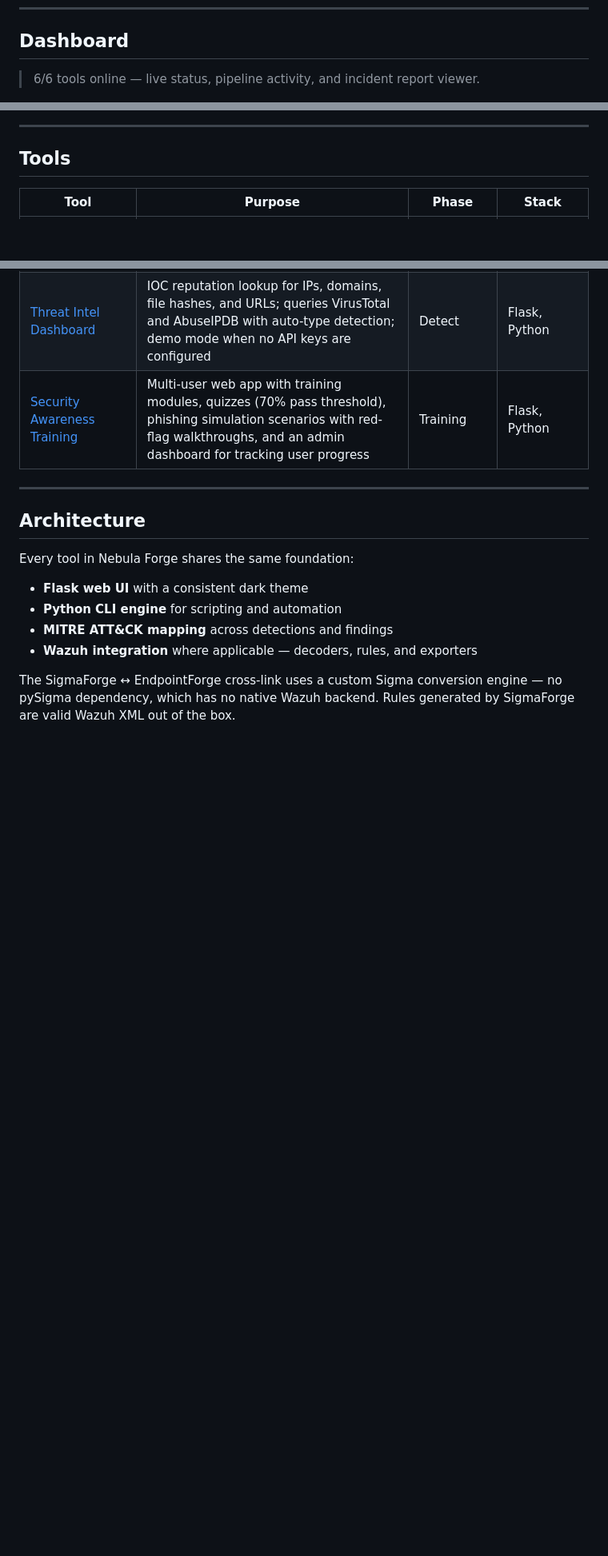
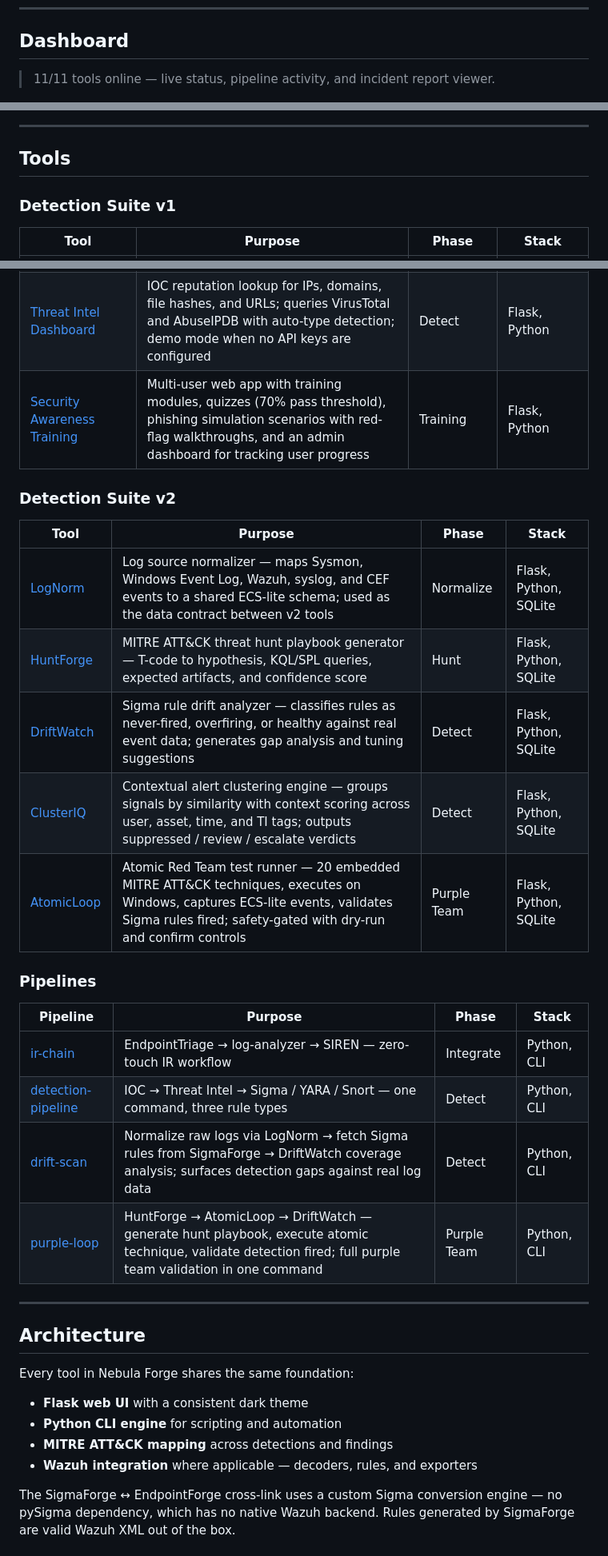
Before and after one commit to Rootless-Ghost/Nebula-Forge, a Markdown page: README.md, 3 parts joined by grey strips. Shown at 80% size. GitHub-like rendering; blank space fills up the shorter version.

Commit message:
docs: update README for Detection Suite v2 and new pipelines
Co-Authored-By: Claude Sonnet 4.6 <noreply@anthropic.com>

```diff
--- a/README.md
+++ b/README.md
@@ -14,7 +14,7 @@ Nebula Forge is a detection engineering and IR platform covering the full SOC wo
 
 ## Dashboard
 
-> 6/6 tools online — live status, pipeline activity, and incident report viewer.
+> 11/11 tools online — live status, pipeline activity, and incident report viewer.
 
 ![Nebula Forge Dashboard](docs/Nebula_Forge-Dashboard.png)
 
@@ -101,6 +133,8 @@ flowchart LR
 ---
 
 ## Tools
+
+### Detection Suite v1
 
 | Tool | Purpose | Phase | Stack |
 |------|---------|-------|-------|
@@ -118,6 +152,25 @@ flowchart LR
 | [Threat Intel Dashboard](./threat-intel-dashboard) | IOC reputation lookup for IPs, domains, file hashes, and URLs; queries VirusTotal and AbuseIPDB with auto-type detection; demo mode when no API keys are configured | Detect | Flask, Python |
 | [Security Awareness Training](./security-awareness-training-main) | Multi-user web app with training modules, quizzes (70% pass threshold), phishing simulation scenarios with red-flag walkthroughs, and an admin dashboard for tracking user progress | Training | Flask, Python |
 
+### Detection Suite v2
+
+| Tool | Purpose | Phase | Stack |
+|------|---------|-------|-------|
+| [LogNorm](../LogNorm) | Log source normalizer — maps Sysmon, Windows Event Log, Wazuh, syslog, and CEF events to a shared ECS-lite schema; used as the data contract between v2 tools | Normalize | Flask, Python, SQLite |
+| [HuntForge](../HuntForge) | MITRE ATT&CK threat hunt playbook generator — T-code to hypothesis, KQL/SPL queries, expected artifacts, and confidence score | Hunt | Flask, Python, SQLite |
+| [DriftWatch](../DriftWatch) | Sigma rule drift analyzer — classifies rules as never-fired, overfiring, or healthy against real event data; generates gap analysis and tuning suggestions | Detect | Flask, Python, SQLite |
+| [ClusterIQ](../ClusterIQ) | Contextual alert clustering engine — groups signals by similarity with context scoring across user, asset, time, and TI tags; outputs suppressed / review / escalate verdicts | Detect | Flask, Python, SQLite |
+| [AtomicLoop](../AtomicLoop) | Atomic Red Team test runner — 20 embedded MITRE ATT&CK techniques, executes on Windows, captures ECS-lite events, validates Sigma rules fired; safety-gated with dry-run and confirm controls | Purple Team | Flask, Python, SQLite |
+
+### Pipelines
+
+| Pipeline | Purpose | Phase | Stack |
+|----------|---------|-------|-------|
+| [ir-chain](./ir-chain) | EndpointTriage → log-analyzer → SIREN — zero-touch IR workflow | Integrate | Python, CLI |
+| [detection-pipeline](./detection-pipeline) | IOC → Threat Intel → Sigma / YARA / Snort — one command, three rule types | Detect | Python, CLI |
+| [drift-scan](./pipelines/drift-scan) | Normalize raw logs via LogNorm → fetch Sigma rules from SigmaForge → DriftWatch coverage analysis; surfaces detection gaps against real log data | Detect | Python, CLI |
+| [purple-loop](./pipelines/purple-loop) | HuntForge → AtomicLoop → DriftWatch — generate hunt playbook, execute atomic technique, validate detection fired; full purple team validation in one command | Purple Team | Python, CLI |
+
 ---
 
 ## Architecture
```
Also changed, not shown: other parts of README.md (+61 -10 lines).
